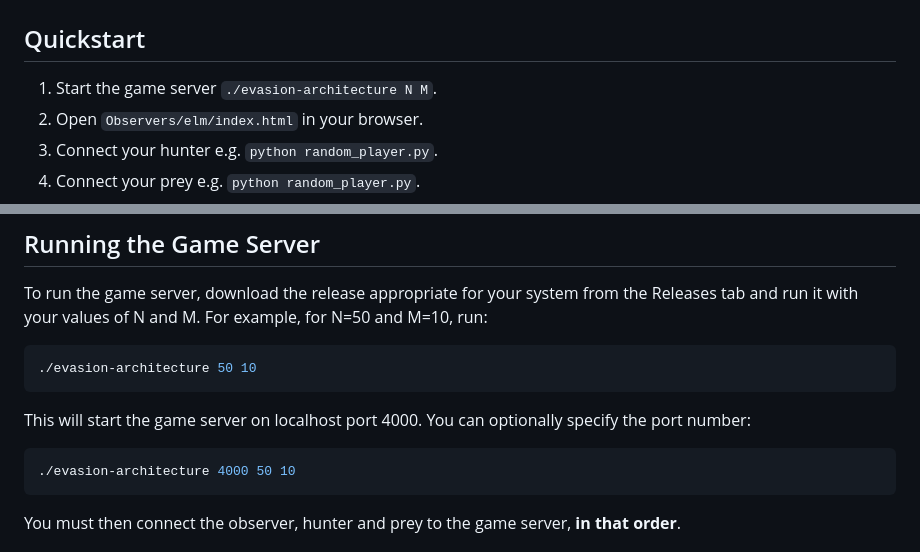
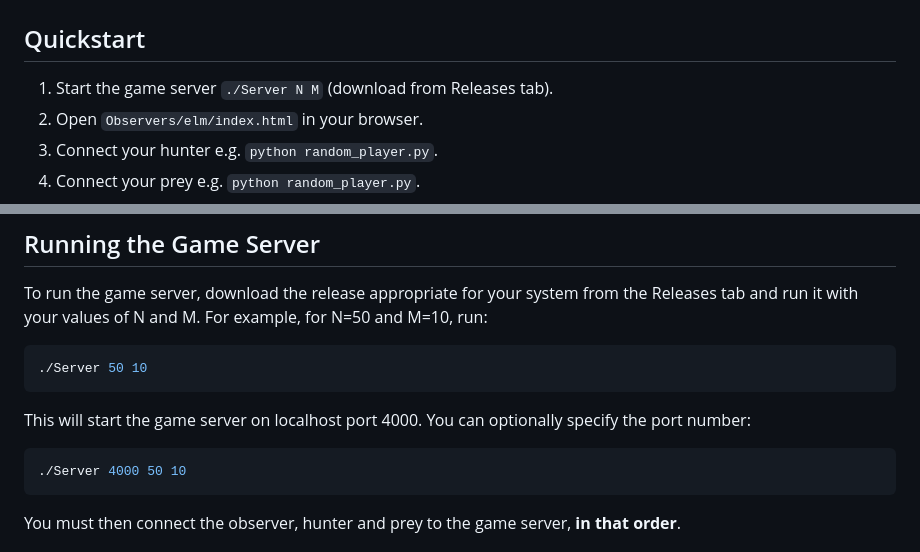
Before and after one commit to wjmn/evasion-architecture, a Markdown page: README.md, 2 parts joined by grey strips. Rendered like a GitHub page.

````diff
--- a/README.md
+++ b/README.md
@@ -2,7 +2,7 @@
 
 ## Quickstart
 
-1. Start the game server `./evasion-architecture N M`.
+1. Start the game server `./Server N M` (download from Releases tab).
 2. Open `Observers/elm/index.html` in your browser.
 3. Connect your hunter e.g. `python random_player.py`.
 4. Connect your prey e.g. `python random_player.py`.
@@ -119,13 +119,13 @@ Invalid actions are ignored and considered as `none`. You can inspect the server
 To run the game server, download the release appropriate for your system from the Releases tab and run it with your values of N and M. For example, for N=50 and M=10, run:
 
 ```bash
-./evasion-architecture 50 10
+./Server 50 10
 ```
 
 This will start the game server on localhost port 4000. You can optionally specify the port number:
 
 ```bash
-./evasion-architecture 4000 50 10
+./Server 4000 50 10
 ```
 
 You must then connect the observer, hunter and prey to the game server, **in that order**.
````
